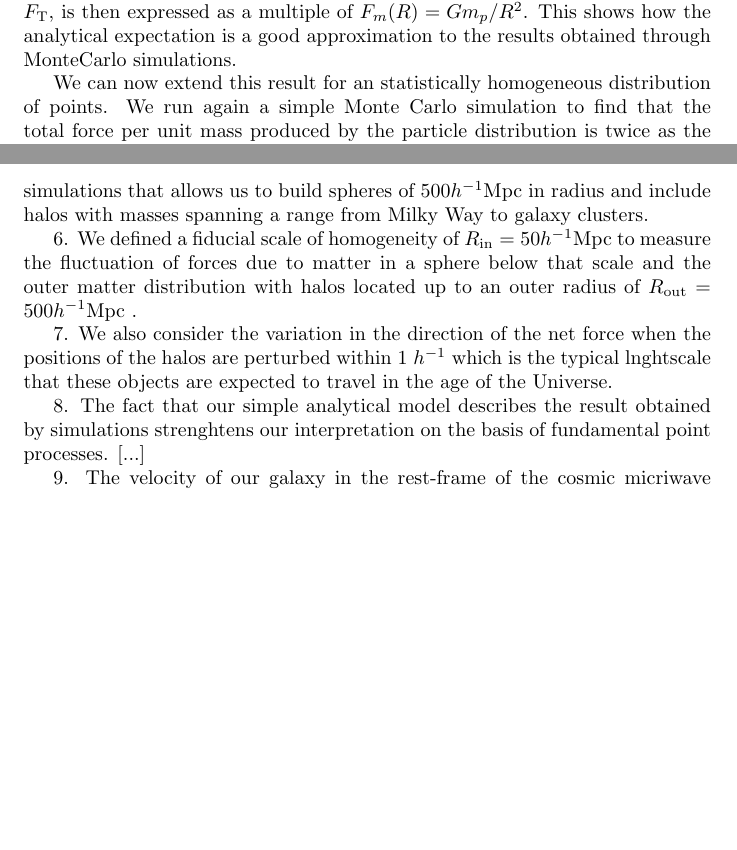
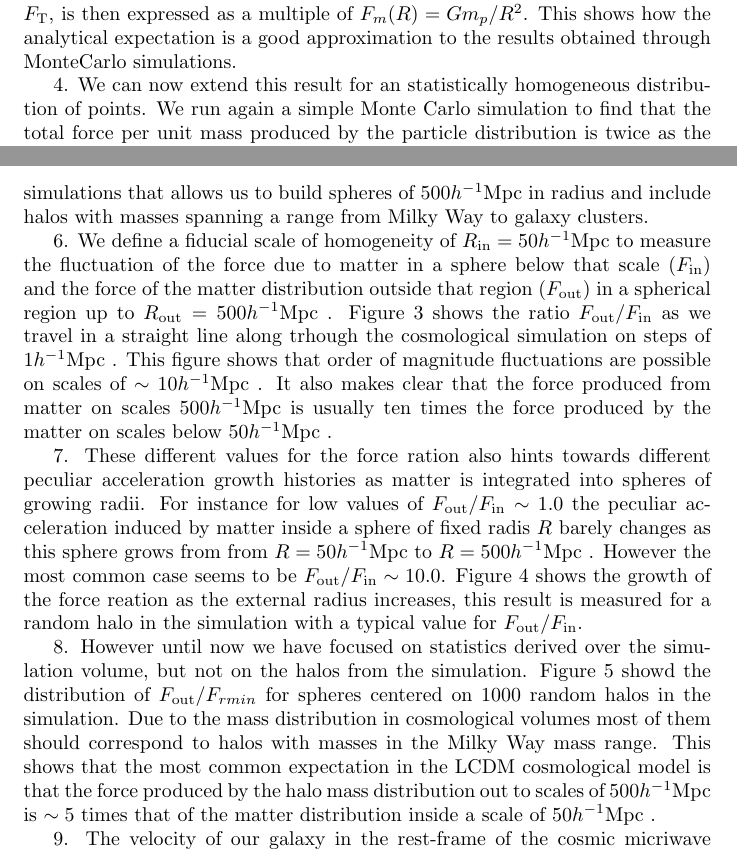
Before and after one commit to forero/spheres, a LaTeX paper (paper/main.tex): two parts of pages 2 and 3 of 7, joined at a grey line, cut so that both start at the same text, the shorter picture padded with empty space. Compiled offline with pdfLaTeX.

Commit message:
full description of all results

```diff
--- a/paper/main.tex
+++ b/paper/main.tex
@@ -16,7 +16,7 @@
 \newcommand{\pasp}{PASP}
 \newcommand{\pasj}{PASJ}
 \newcommand{\hMpc}{{\ifmmode{h^{-1}{\rm Mpc}}\else{$h^{-1}$Mpc }\fi}}
-\title{The effect of discreteness and inhomogeneity on cosmic flows}
+\title{The influence of discreteness and inhomogeneity on cosmic flows}
 \author{Jaime E. Forero-Romero}
 \begin{document}
 \maketitle
@@ -113,7 +113,7 @@ MonteCarlo simulations.
 
 
 
-We can now extend this result for an statistically homogeneous distribution
+4. We can now extend this result for an statistically homogeneous distribution
 of points. We run again a simple Monte Carlo simulation to find that the total force per unit mass produced by the particle distribution is twice as
 the of a single mass $m$ located at a distance $R_{\rm s}$ equal to
 the average interparticle separation, independent of the total number of
@@ -142,23 +142,42 @@ simulations that allows us to build spheres of $500$\hMpc in radius
 and include halos with masses spanning a range from Milky Way to
 galaxy clusters.
 
-6. We defined a fiducial scale of homogeneity of $R_{\rm in }=50$\hMpc to
-measure the fluctuation of forces due to matter in a sphere below that
-scale and the outer matter distribution with halos located up to an
-outer radius of $R_{\rm out}=500$\hMpc.
+6. We define a fiducial scale of homogeneity of $R_{\rm in }=50$\hMpc to
+measure the fluctuation of the force due to matter in a sphere below that
+scale ($F_{\rm in}$) and the force of the matter distribution outside
+that region ($F_{\rm out}$)  in a spherical region up to $R_{\rm
+  out}=500$\hMpc. Figure \ref{fig:trace_nbody} shows the ratio
+$F_{\rm out}/F_{\rm in}$ as we travel in a straight line along trhough
+the cosmological simulation on steps of $1$\hMpc. This figure shows
+that order of magnitude fluctuations are possible on scales of $\sim
+10$\hMpc. It also makes clear that the force produced from matter on
+scales $500$\hMpc is usually ten times the force produced by the
+matter on scales below $50$\hMpc.
+
+7. These different values for the force ration also hints towards
+different peculiar acceleration growth histories as matter is
+integrated into spheres of growing radii. For instance for low values
+of $F_{\rm out}/F_{\rm in}\sim 1.0$ the peculiar acceleration induced
+by matter inside a sphere of fixed radis $R$ barely changes as this
+sphere grows from from $R=50$\hMpc to $R=500$\hMpc. However the most
+common case seems to be  $F_{\rm out}/F_{\rm in}\sim 10.0$. Figure
+\ref{fig:spheres_radius} shows the growth of the force reation as the
+external radius increases, this result is measured for a random halo
+in the simulation with a typical value for $F_{\rm out}/F_{\rm in}$.
 
 
-7. We also consider the variation in the direction of the net force
-when the positions of the halos are perturbed within 1 $h^{-1}$ which
-is the typical lnghtscale that these objects are expected to travel in
-the age of the Universe.
+8. However until now we have focused on statistics derived over the
+simulation volume, but not on the halos from the simulation. Figure
+\ref{fig:spheres_nbody} showd the distribution of $F_{\rm out}/F_{rm
+  in}$ for spheres centered on 1000 random halos in the
+simulation. Due to the mass distribution in cosmological volumes most
+of them should correspond to halos with masses in the Milky Way mass
+range. This shows that the most common expectation in the LCDM
+cosmological model is that the force produced by the halo mass
+distribution out to scales of $500$\hMpc is $\sim 5$ times that of the
+matter distribution inside a scale of $50$\hMpc.
 
 
-
-
-8. The fact that our simple analytical model describes the result
-obtained by simulations strenghtens our interpretation on the basis of
-fundamental point processes. [...]
 
 9. The velocity of our galaxy in the rest-frame of the cosmic
 micriwave background is 627 km
```
Also changed, not shown: paper/main.pdf, paper/main.tex (19 more changed lines).
